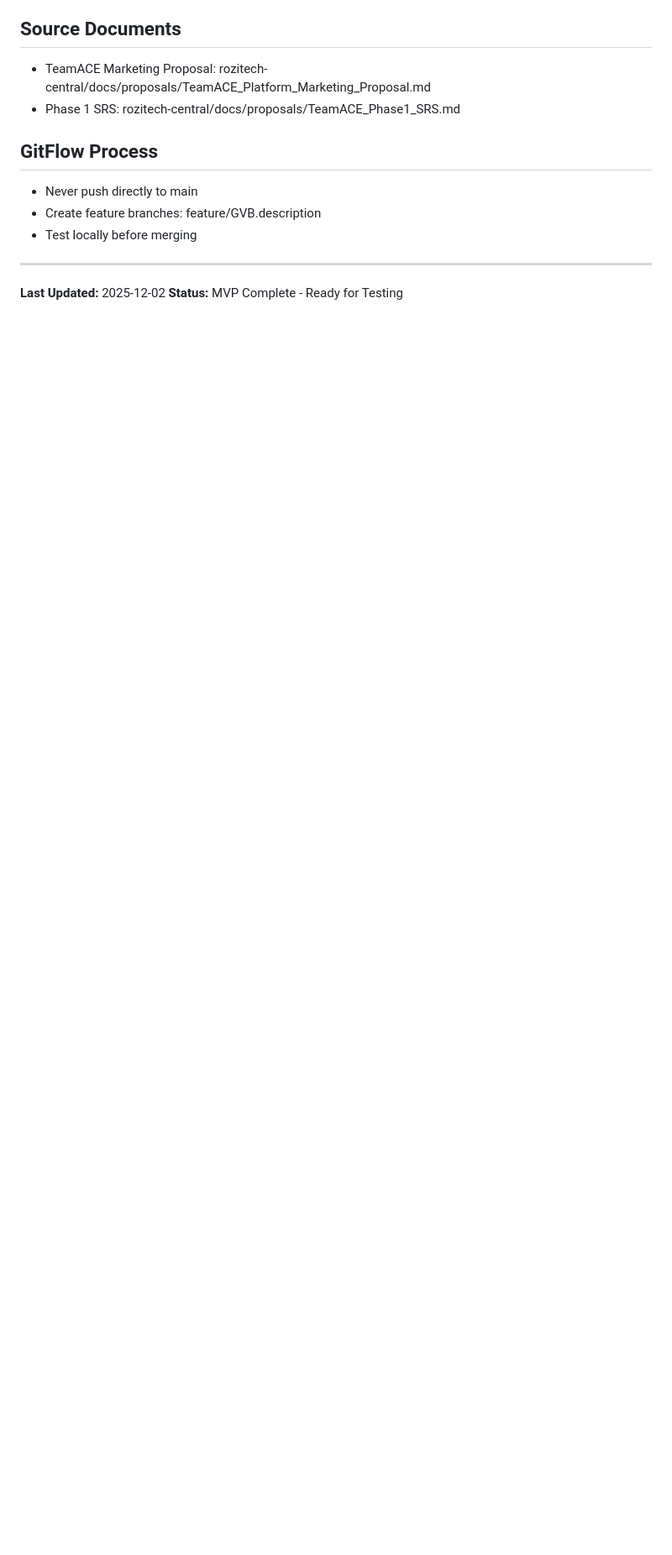
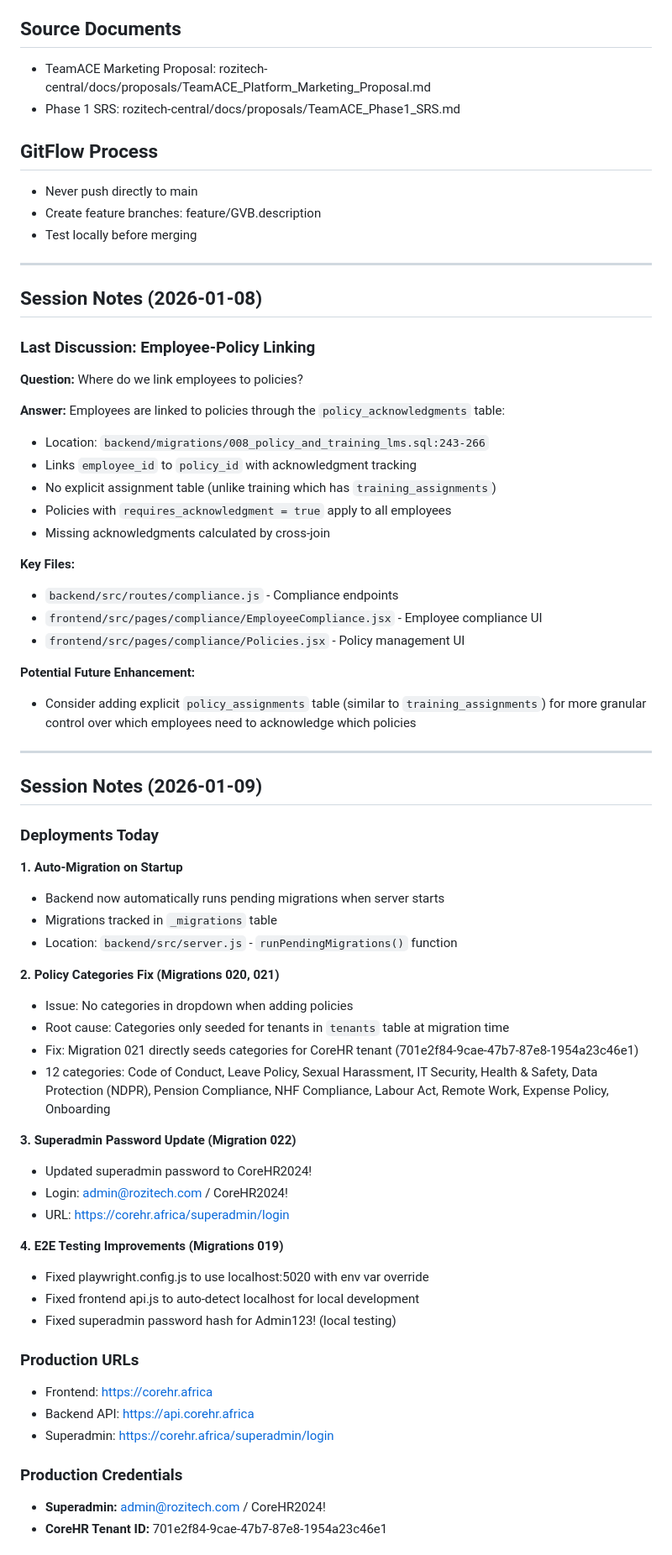
Before and after one commit to gawievanblerk/consultpro, a Markdown page: CLAUDE.md, the part around one of its changes. Shown at 84% size. GitHub-like rendering; blank space fills up the shorter version.

Commit message:
Update session notes for 2026-01-09

```diff
--- a/CLAUDE.md
+++ b/CLAUDE.md
@@ -156,5 +156,61 @@ consultpro/
 - Test locally before merging
 
 ---
-**Last Updated:** 2025-12-02
-**Status:** MVP Complete - Ready for Testing
+
+## Session Notes (2026-01-08)
+
+### Last Discussion: Employee-Policy Linking
+
+**Question:** Where do we link employees to policies?
+
+**Answer:** Employees are linked to policies through the `policy_acknowledgments` table:
+- Location: `backend/migrations/008_policy_and_training_lms.sql:243-266`
+- Links `employee_id` to `policy_id` with acknowledgment tracking
+- No explicit assignment table (unlike training which has `training_assignments`)
+- Policies with `requires_acknowledgment = true` apply to all employees
+- Missing acknowledgments calculated by cross-join
+
+**Key Files:**
+- `backend/src/routes/compliance.js` - Compliance endpoints
+- `frontend/src/pages/compliance/EmployeeCompliance.jsx` - Employee compliance UI
+- `frontend/src/pages/compliance/Policies.jsx` - Policy management UI
+
+**Potential Future Enhancement:**
+- Consider adding explicit `policy_assignments` table (similar to `training_assignments`) for more granular control over which employees need to acknowledge which policies
+
+---
+
+## Session Notes (2026-01-09)
+
+### Deployments Today
+
+**1. Auto-Migration on Startup**
+- Backend now automatically runs pending migrations when server starts
+- Migrations tracked in `_migrations` table
+- Location: `backend/src/server.js` - `runPendingMigrations()` function
+
+**2. Policy Categories Fix (Migrations 020, 021)**
+- Issue: No categories in dropdown when adding policies
+- Root cause: Categories only seeded for tenants in `tenants` table at migration time
+- Fix: Migration 021 directly seeds categories for CoreHR tenant (701e2f84-9cae-47b7-87e8-1954a23c46e1)
+- 12 categories: Code of Conduct, Leave Policy, Sexual Harassment, IT Security, Health & Safety, Data Protection (NDPR), Pension Compliance, NHF Compliance, Labour Act, Remote Work, Expense Policy, Onboarding
+
+**3. Superadmin Password Update (Migration 022)**
+- Updated superadmin password to CoreHR2024!
+- Login: admin@rozitech.com / CoreHR2024!
+- URL: https://corehr.africa/superadmin/login
+
+**4. E2E Testing Improvements (Migrations 019)**
+- Fixed playwright.config.js to use localhost:5020 with env var override
+- Fixed frontend api.js to auto-detect localhost for local development
+- Fixed superadmin password hash for Admin123! (local testing)
+
+### Production URLs
+- Frontend: https://corehr.africa
+- Backend API: https://api.corehr.africa
+- Superadmin: https://corehr.africa/superadmin/login
+
+### Production Credentials
+- **Superadmin:** admin@rozitech.com / CoreHR2024!
+- **CoreHR Tenant ID:** 701e2f84-9cae-47b7-87e8-1954a23c46e1
+
```
Also changed, not shown: other parts of CLAUDE.md (+19 -0 lines).
